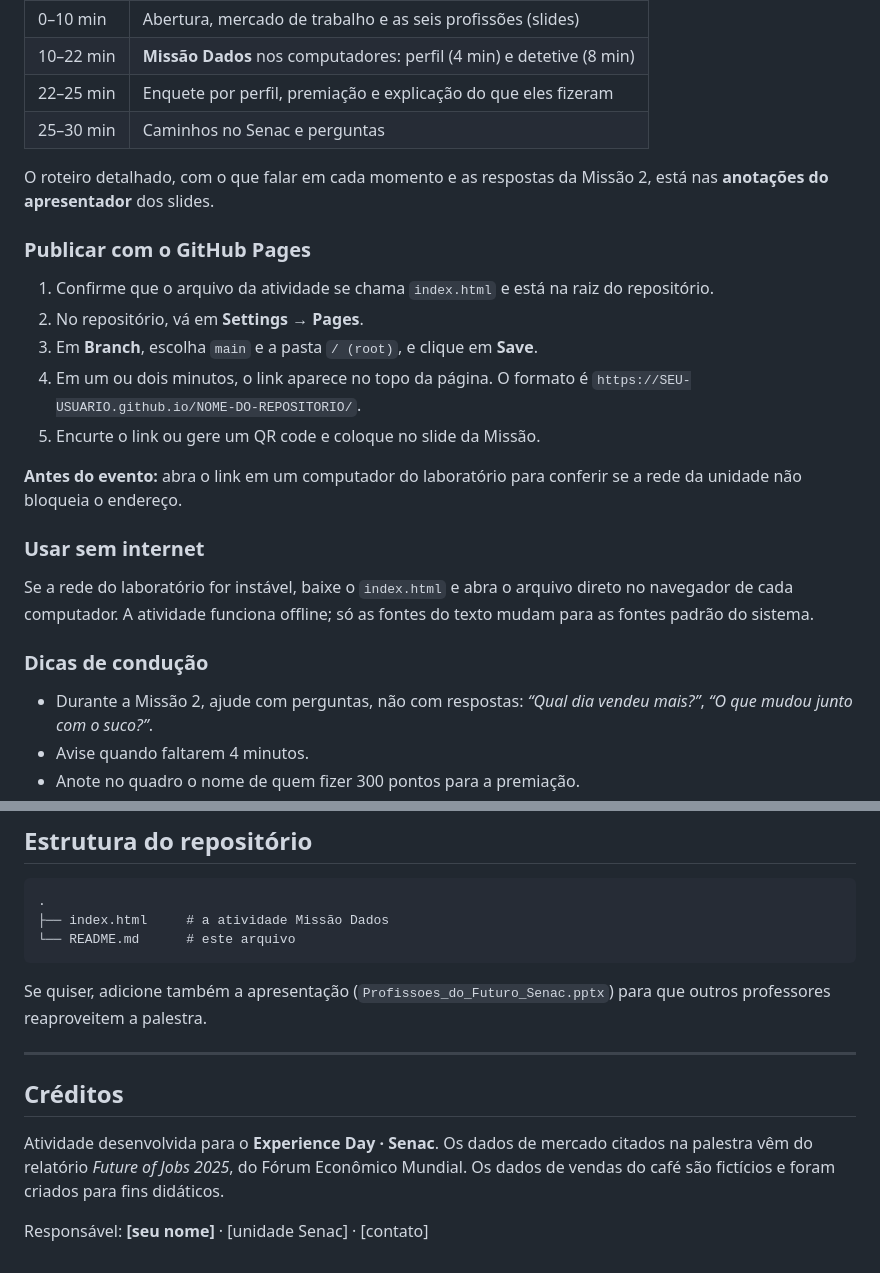
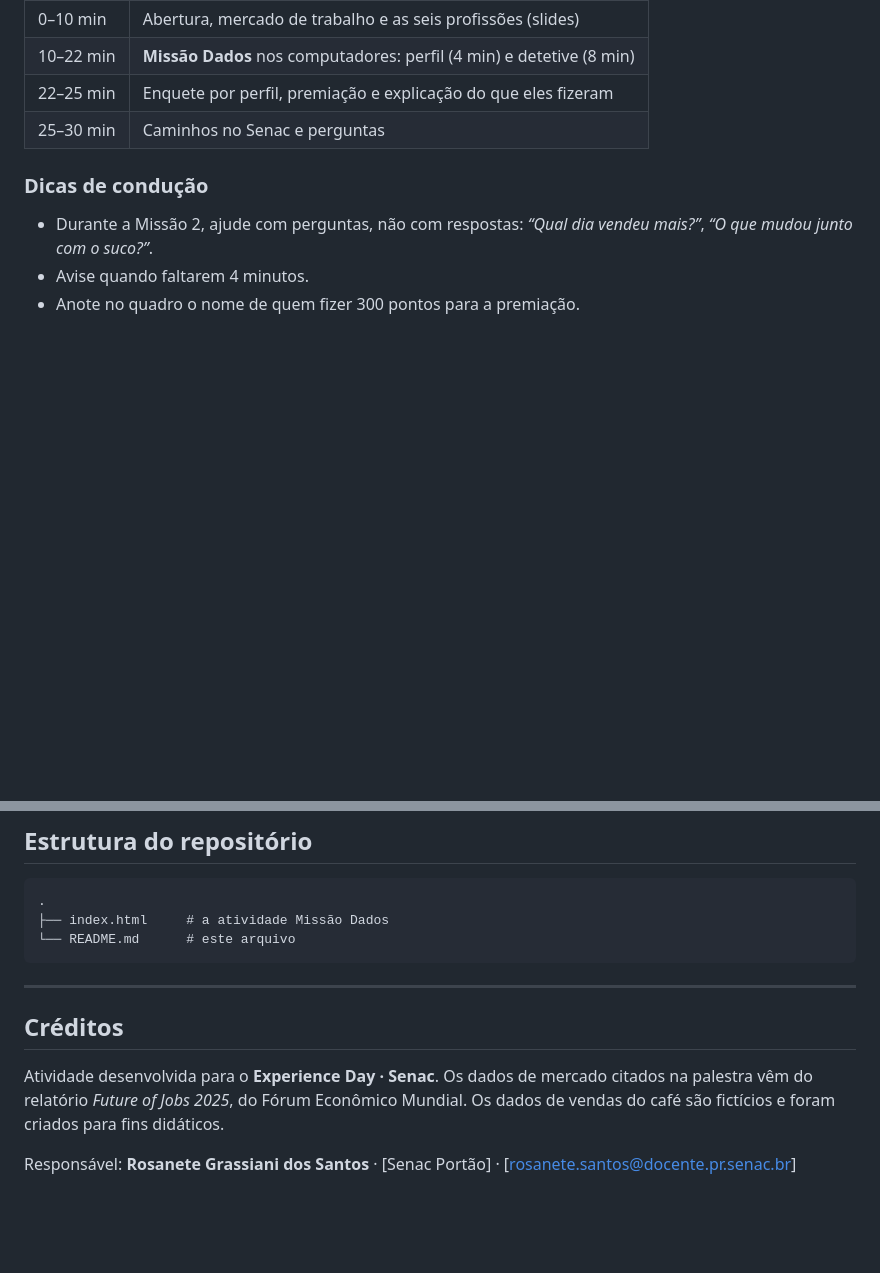
Before and after one commit to rosaneteg/senac-experience-day, a Markdown page: README.md, 2 parts joined by grey strips. GitHub-like rendering; blank space fills up the shorter version.

````diff
--- a/README.md
+++ b/README.md
@@ -44,22 +44,6 @@ A palestra completa dura 30 minutos, e a atividade ocupa cerca de 12 deles no la
 | 22–25 min | Enquete por perfil, premiação e explicação do que eles fizeram |
 | 25–30 min | Caminhos no Senac e perguntas |
 
-O roteiro detalhado, com o que falar em cada momento e as respostas da Missão 2, está nas **anotações do apresentador** dos slides.
-
-### Publicar com o GitHub Pages
-
-1. Confirme que o arquivo da atividade se chama `index.html` e está na raiz do repositório.
-2. No repositório, vá em **Settings → Pages**.
-3. Em **Branch**, escolha `main` e a pasta `/ (root)`, e clique em **Save**.
-4. Em um ou dois minutos, o link aparece no topo da página. O formato é `https://SEU-USUARIO.github.io/NOME-DO-REPOSITORIO/`.
-5. Encurte o link ou gere um QR code e coloque no slide da Missão.
-
-**Antes do evento:** abra o link em um computador do laboratório para conferir se a rede da unidade não bloqueia o endereço.
-
-### Usar sem internet
-
-Se a rede do laboratório for instável, baixe o `index.html` e abra o arquivo direto no navegador de cada computador. A atividade funciona offline; só as fontes do texto mudam para as fontes padrão do sistema.
-
 ### Dicas de condução
 
 - Durante a Missão 2, ajude com perguntas, não com respostas: *“Qual dia vendeu mais?”*, *“O que mudou junto com o suco?”*.
@@ -96,8 +80,6 @@ Se você mudar os números da tabela, revise também as respostas certas (`a:`)
 └── README.md      # este arquivo
 ```
 
-Se quiser, adicione também a apresentação (`Profissoes_do_Futuro_Senac.pptx`) para que outros professores reaproveitem a palestra.
-
 ---
 
 ## Créditos
@@ -106,4 +88,4 @@ Atividade desenvolvida para o **Experience Day · Senac**.
 Os dados de mercado citados na palestra vêm do relatório *Future of Jobs 2025*, do Fórum Econômico Mundial.
 Os dados de vendas do café são fictícios e foram criados para fins didáticos.
 
-Responsável: **[seu nome]** · [unidade Senac] · [contato]
+Responsável: **Rosanete Grassiani dos Santos** · [Senac Portão] · [rosanete.santos@docente.pr.senac.br]
````
